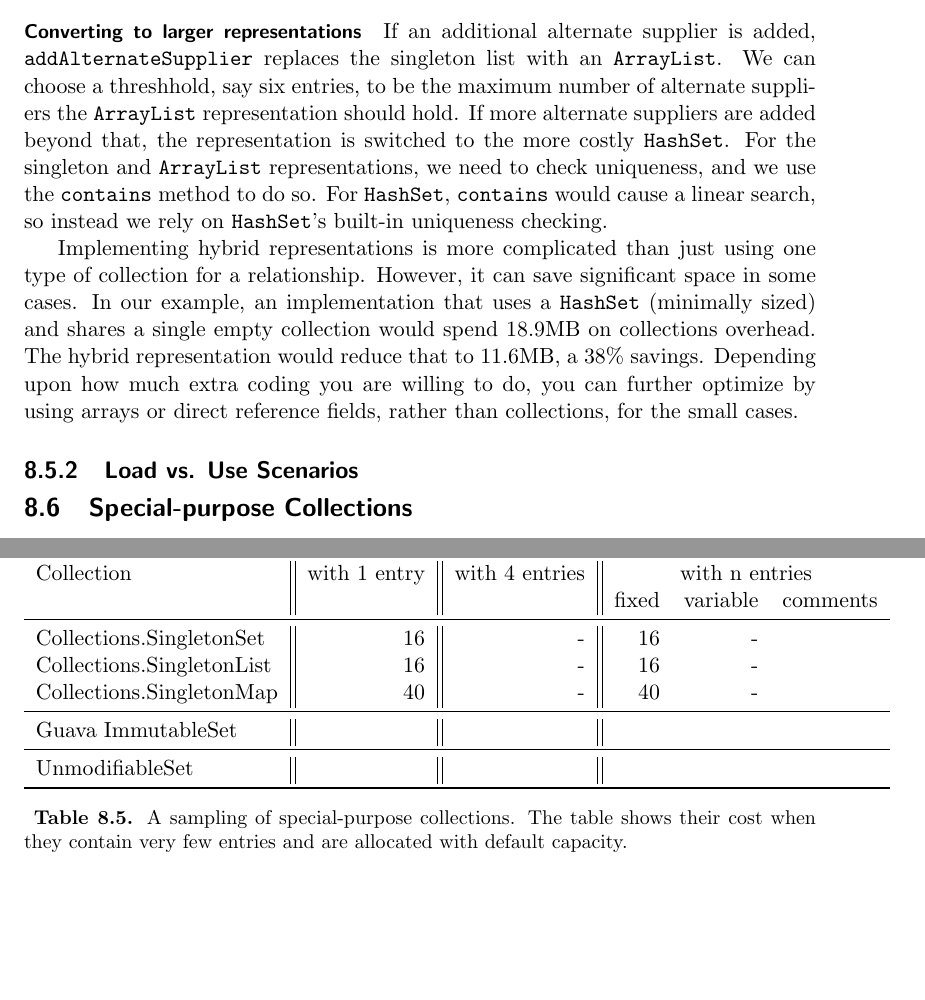
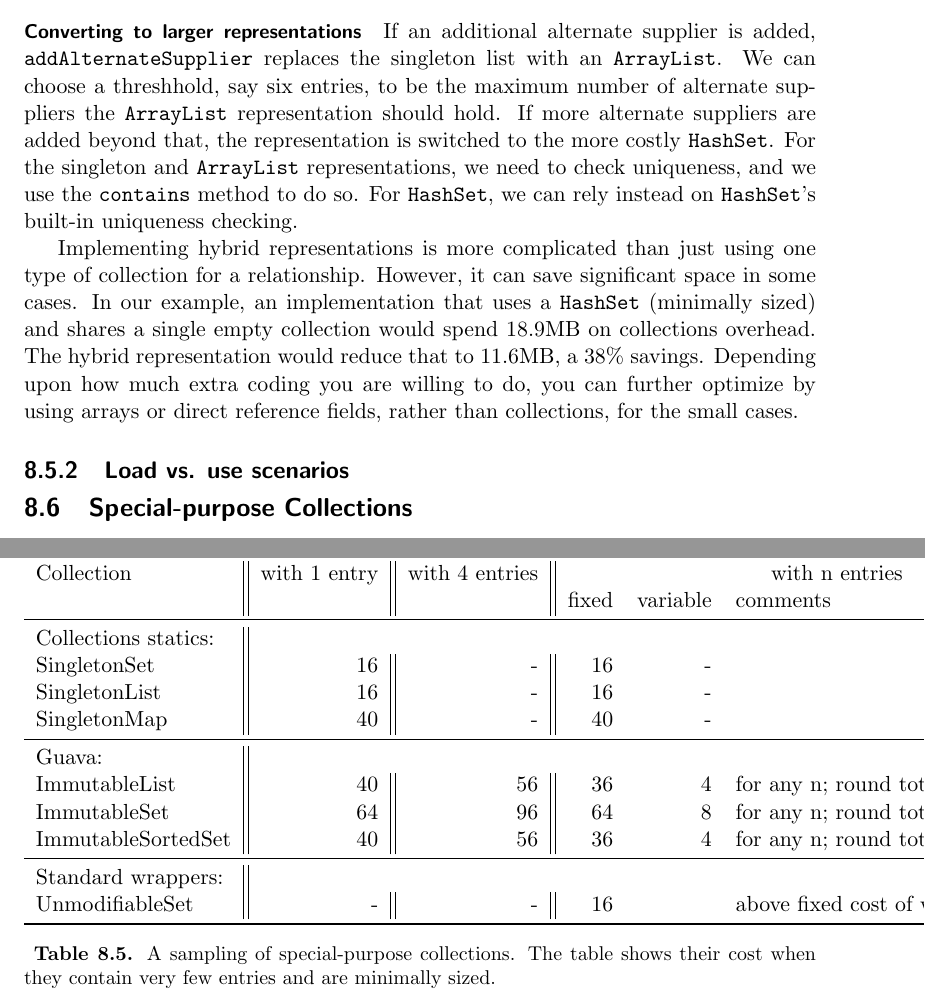
Before and after one commit to TheRuncibleTuner/bloatbook, a LaTeX thesis (bloatbook.tex, which reads part1/relationships.tex): two parts of pages 115 and 116 of 232, joined at a grey line, cut so that both start at the same text, the shorter picture padded with empty space. Compiled offline with pdfLaTeX.

Commit message:
Fixed hybrid example text. Numbers for Guava immutable collections.

```diff
--- a/part1/relationships.tex
+++ b/part1/relationships.tex
@@ -746,7 +746,7 @@ alternate suppliers are added beyond that, the representation is switched
 to the more costly \class{HashSet}.
 For the singleton and \class{ArrayList} representations, we need to check
 uniqueness, and we use the \code{contains} method to do so. For \class{HashSet},
-\code{contains} would cause a linear search, so instead we rely on
+we can rely instead on
 \class{HashSet}'s built-in uniqueness checking.
 
 %The method \code{addAlternateSupplier} adds the supplier to the array if the
@@ -766,7 +766,7 @@ can further optimize by using arrays or direct reference fields, rather than col
 for the small cases.
 %This can save even more space.
 
-\subsection{Load vs. Use Scenarios}
+\subsection{Load vs. use scenarios}
 
 \section{Special-purpose Collections}
 
@@ -780,21 +780,32 @@ for the small cases.
 \centering
  		\begin{tabular}{l||r||r||rrl}
  		\toprule
-	 	 Collection & \makebox{with 1 entry} & \makebox{with 4 entries} & \multicolumn{3}{c}{with n entries}\\
+	 	 Collection & \makebox{with 1 entry} & \makebox{with 4 entries} &
+	 	 \multicolumn{3}{c}{with n entries}\\
 	 	 & & & fixed & variable & comments \\
 	 	 \midrule
-	 	Collections.SingletonSet &  16 & - & 16 & - &  \\
-	 	Collections.SingletonList & 16 & - & 16 & - &  \\
-	 	Collections.SingletonMap &  40 & - & 40 & - &  \\
+	 	 Collections statics: \\
+	 	SingletonSet &  16 & - & 16 & - &  \\
+	 	SingletonList & 16 & - & 16 & - &  \\
+	 	SingletonMap &  40 & - & 40 & - &  \\
 	 	\midrule
-	 	Guava ImmutableSet &  &  & & &  \\
+	 	Guava: \\
+	 	ImmutableList & 40 & 56 & 36 & 4 & for any n; round total up to
+	 	nearest 8
+	 	\\
+	 	ImmutableSet & 64 & 96 & 64 & 8 & for any n; round total up to
+	 	nearest 16
+	 	\\
+	 	ImmutableSortedSet & 40 & 56 & 36 & 4 & for any n; round total up
+	 	to nearest 8  \\
 	 	\midrule
-	 	UnmodifiableSet &  &  & & &  \\
+	 	Standard wrappers: \\
+	 	UnmodifiableSet & - & - & 16  & & above fixed cost of wrapped collection \\
 	 	\bottomrule
 	 	\end{tabular}
 
 	\caption{A sampling of special-purpose collections. The table shows their cost
-	when they contain very few entries and are allocated with default capacity.}
+	when they contain very few entries and are minimally sized.}
 	\label{tab:specialized-collections-small}
 \end{table}
 
```
Also changed, not shown: 1 other file.
